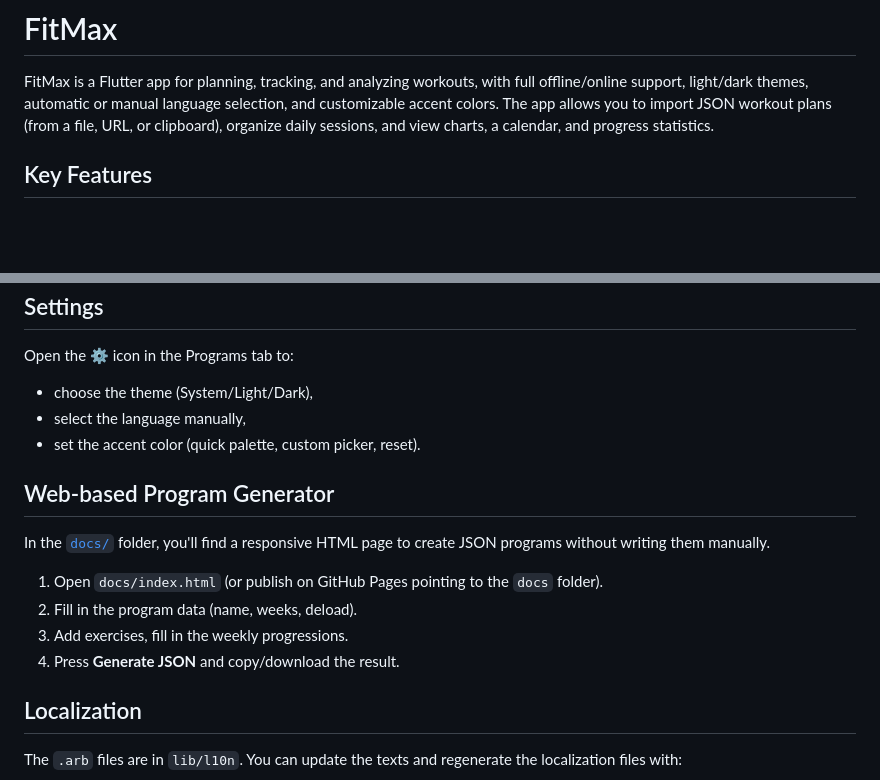
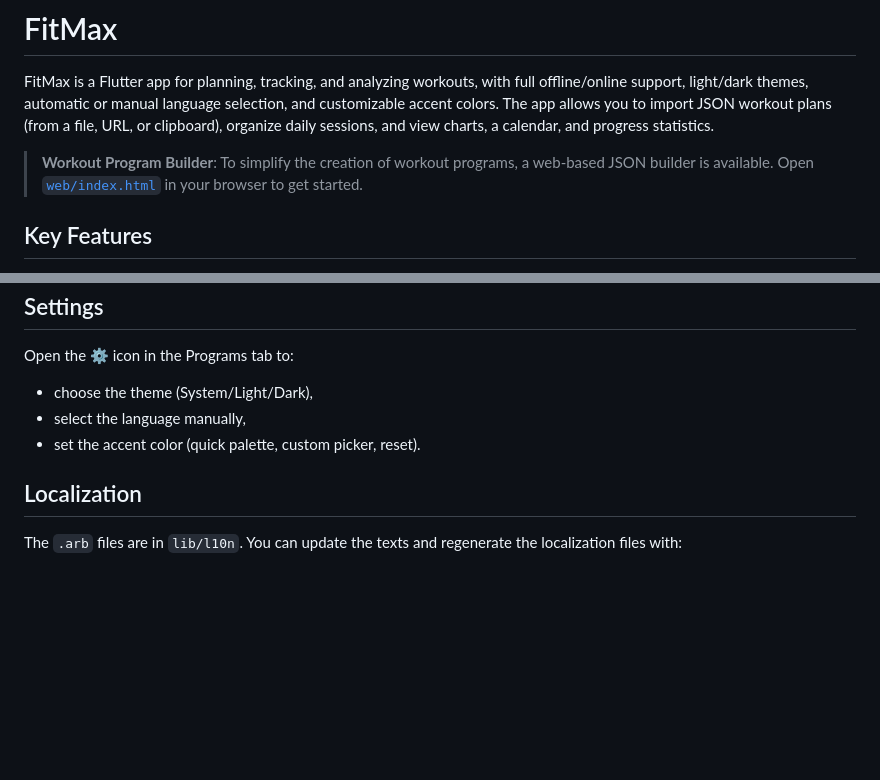
Before and after one commit to addiva/fitMax, a Markdown page: README.md, 2 parts joined by grey strips. Rendered like a GitHub page; blank space fills up the shorter version.

Commit message:
Docs: Highlight web-based program builder in README
Updated the `README.md` to prominently feature the web-based JSON builder located in `web/index.html`. This improves discoverability for users looking to create workout programs. The previous, outdated link to `docs/index.html` has been removed to avoid confusion.

```diff
--- a/README.md
+++ b/README.md
@@ -1,6 +1,8 @@
 # FitMax
 
 FitMax is a Flutter app for planning, tracking, and analyzing workouts, with full offline/online support, light/dark themes, automatic or manual language selection, and customizable accent colors. The app allows you to import JSON workout plans (from a file, URL, or clipboard), organize daily sessions, and view charts, a calendar, and progress statistics.
+
+> **Workout Program Builder**: To simplify the creation of workout programs, a web-based JSON builder is available. Open [`web/index.html`](web/index.html) in your browser to get started.
 
 ## Key Features
 - **Smart Programs**: Full CRUD of workout plans with JSON import/export, suggestions for the next session, and a weekly preview.
@@ -80,14 +82,6 @@ Open the ⚙️ icon in the Programs tab to:
 - select the language manually,
 - set the accent color (quick palette, custom picker, reset).
 
-## Web-based Program Generator
-In the [`docs/`](docs/index.html) folder, you'll find a responsive HTML page to create JSON programs without writing them manually.
-
-1. Open `docs/index.html` (or publish on GitHub Pages pointing to the `docs` folder).
-2. Fill in the program data (name, weeks, deload).
-3. Add exercises, fill in the weekly progressions.
-4. Press **Generate JSON** and copy/download the result.
-
 ## Localization
 The `.arb` files are in `lib/l10n`. You can update the texts and regenerate the localization files with:
 
```
